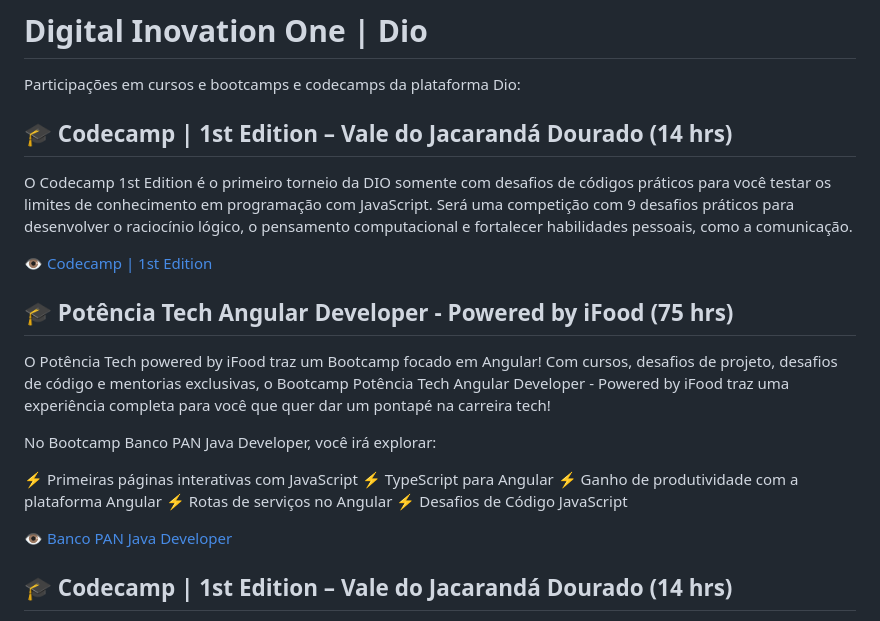
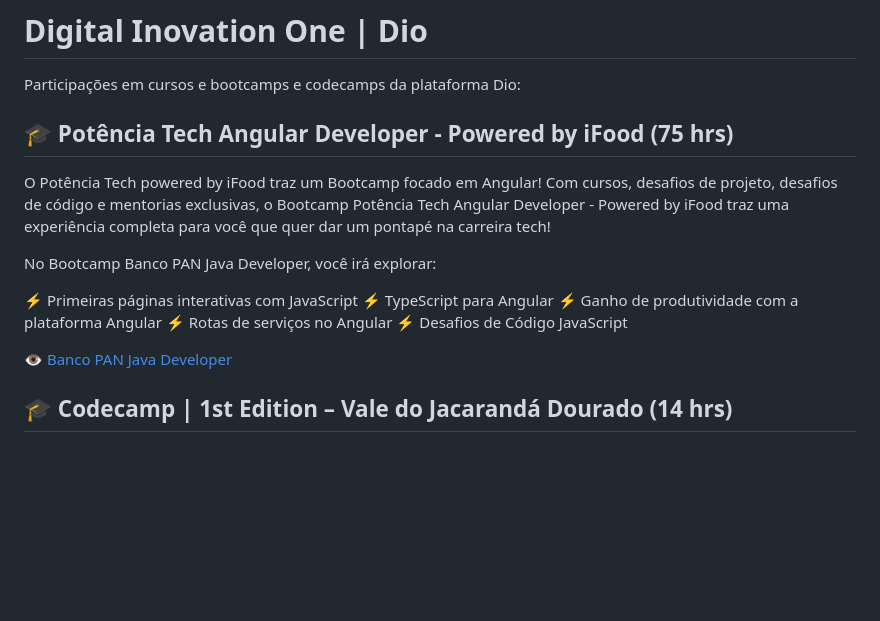
Before and after one commit to mballem/digital-inovation-one, a Markdown page: README.md, the part around the change. GitHub-like rendering; blank space fills up the shorter version.

Commit message:
atualizado readme

```diff
--- a/README.md
+++ b/README.md
@@ -1,13 +1,6 @@
 # Digital Inovation One | Dio
 
 Participações em cursos e bootcamps e codecamps da plataforma Dio:
-
-
-## 🎓 Codecamp | 1st Edition – Vale do Jacarandá Dourado (14 hrs)
-O Codecamp 1st Edition é o primeiro torneio da DIO somente com desafios de códigos práticos para você testar os limites de conhecimento em programação com JavaScript.
-Será uma competição com 9 desafios práticos para desenvolver o raciocínio lógico, o pensamento computacional e fortalecer habilidades pessoais, como a comunicação.
-
-👁️ [Codecamp | 1st Edition](https://github.com/mballem/digital-inovation-one/blob/master/_docs/cert-codecamp-1st-edition.pdf)
 
 ## 🎓 Potência Tech Angular Developer - Powered by iFood (75 hrs)
 O Potência Tech powered by iFood traz um Bootcamp focado em Angular! Com cursos, desafios de projeto, desafios de código e mentorias exclusivas, o Bootcamp Potência Tech Angular Developer - Powered by iFood traz uma experiência completa para você que quer dar um pontapé na carreira tech!
@@ -21,7 +14,6 @@ No Bootcamp Banco PAN Java Developer, você irá explorar:
 ⚡ Desafios de Código JavaScript
 
 👁️ [Banco PAN Java Developer](https://github.com/mballem/digital-inovation-one/blob/master/_docs/cert-potencia-tech-ifood-angular-developer.pdf)
-
 
 ## 🎓 Codecamp | 1st Edition – Vale do Jacarandá Dourado (14 hrs)
 O Codecamp 1st Edition é o primeiro torneio da DIO somente com desafios de códigos práticos para você testar os limites de conhecimento em programação com JavaScript.
```
